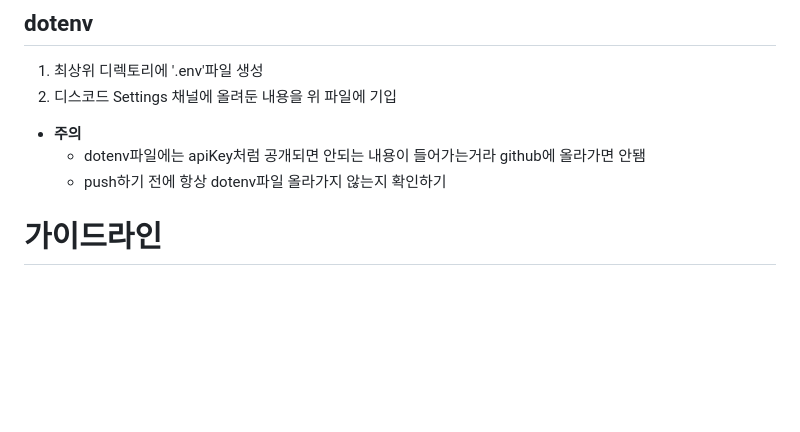
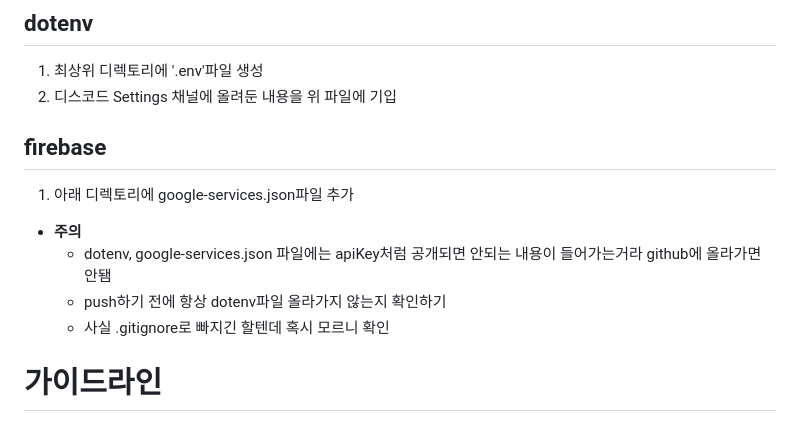
Before and after one commit to StoryBridge2024/SB-frontend, a Markdown page: README.md, the part around the change. Drawn GitHub-style; blank space fills up the shorter version.

Commit message:
doc: Update READMD - firebase

```diff
--- a/README.md
+++ b/README.md
@@ -8,9 +8,13 @@
 1. 최상위 디렉토리에 '.env'파일 생성
 2. 디스코드 Settings 채널에 올려둔 내용을 위 파일에 기입
 
+## firebase
+1. 아래 디렉토리에 google-services.json파일 추가
+
 - **주의**
-    - dotenv파일에는 apiKey처럼 공개되면 안되는 내용이 들어가는거라 github에 올라가면 안됌
+    - dotenv, google-services.json 파일에는 apiKey처럼 공개되면 안되는 내용이 들어가는거라 github에 올라가면 안됌
     - push하기 전에 항상 dotenv파일 올라가지 않는지 확인하기
+    - 사실 .gitignore로 빠지긴 할텐데 혹시 모르니 확인
 
 # 가이드라인
 
```
